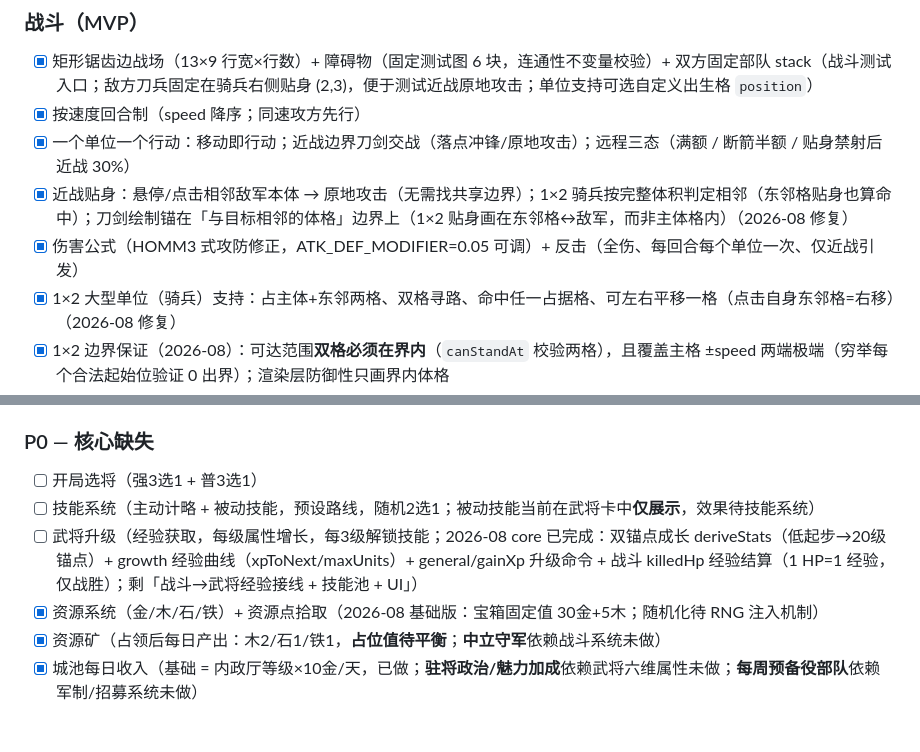
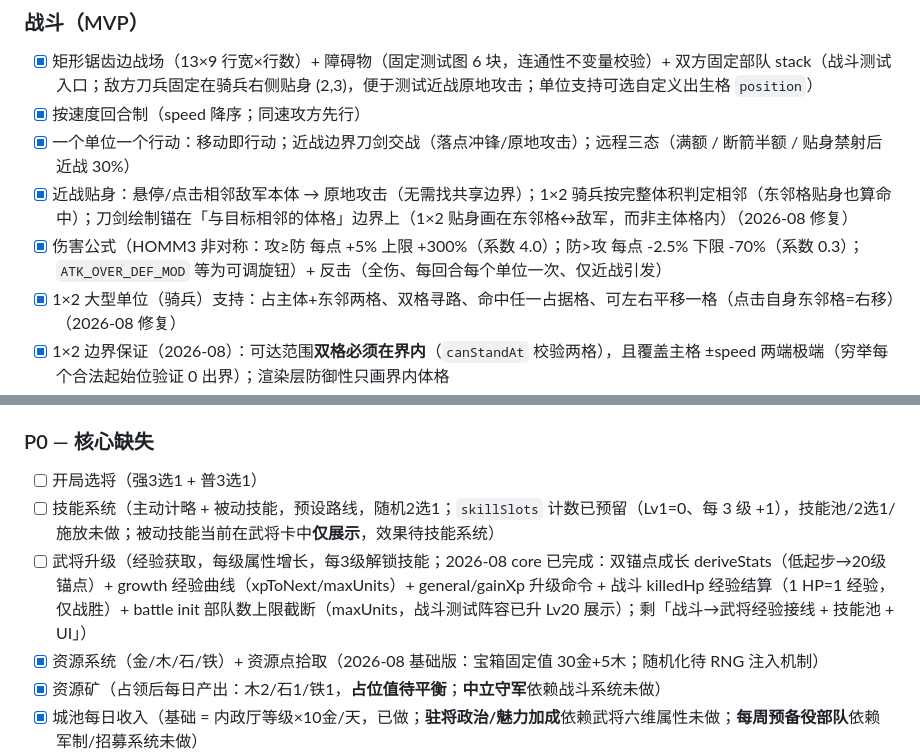
Before and after one commit to rafaellin/three-kingdoms-tactics, a Markdown page: PRD.md, 2 parts joined by grey strips. GitHub-like rendering; blank space fills up the shorter version.

```diff
--- a/PRD.md
+++ b/PRD.md
@@ -537,7 +544,7 @@ else:            战斗
 - [x] 按速度回合制（speed 降序；同速攻方先行）
 - [x] 一个单位一个行动：移动即行动；近战边界刀剑交战（落点冲锋/原地攻击）；远程三态（满额 / 断箭半额 / 贴身禁射后近战 30%）
 - [x] 近战贴身：悬停/点击相邻敌军本体 → 原地攻击（无需找共享边界）；1×2 骑兵按完整体积判定相邻（东邻格贴身也算命中）；刀剑绘制锚在「与目标相邻的体格」边界上（1×2 贴身画在东邻格↔敌军，而非主体格内）（2026-08 修复）
-- [x] 伤害公式（HOMM3 式攻防修正，ATK_DEF_MODIFIER=0.05 可调）+ 反击（全伤、每回合每个单位一次、仅近战引发）
+- [x] 伤害公式（HOMM3 非对称：攻≥防 每点 +5% 上限 +300%（系数 4.0）；防>攻 每点 -2.5% 下限 -70%（系数 0.3）；`ATK_OVER_DEF_MOD` 等为可调旋钮）+ 反击（全伤、每回合每个单位一次、仅近战引发）
 - [x] 1×2 大型单位（骑兵）支持：占主体+东邻两格、双格寻路、命中任一占据格、可左右平移一格（点击自身东邻格=右移）（2026-08 修复）
 - [x] 1×2 边界保证（2026-08）：可达范围**双格必须在界内**（`canStandAt` 校验两格），且覆盖主格 ±speed 两端极端（穷举每个合法起始位验证 0 出界）；渲染层防御性只画界内体格
 - [x] 1×2 交互完整性（2026-08）：可达高亮覆盖**完整占地**（主格+东邻格，落脚不"一脚里一脚外"）；刀剑/攻击检测按**任一体格贴敌**判定（东邻格贴敌也能冲锋/攻击，玩家与 AI 一致）；测试阵容骑兵 speed3（唯一机动单位，其余 speed1）、敌刀兵放边界 (5,3)
@@ -591,8 +598,8 @@ else:            战斗
 
 ### P0 — 核心缺失
 - [ ] 开局选将（强3选1 + 普3选1）
-- [ ] 技能系统（主动计略 + 被动技能，预设路线，随机2选1；被动技能当前在武将卡中**仅展示**，效果待技能系统）
-- [ ] 武将升级（经验获取，每级属性增长，每3级解锁技能；2026-08 core 已完成：双锚点成长 deriveStats（低起步→20级锚点）+ growth 经验曲线（xpToNext/maxUnits）+ general/gainXp 升级命令 + 战斗 killedHp 经验结算（1 HP=1 经验，仅战胜）；剩「战斗→武将经验接线 + 技能池 + UI」）
+- [ ] 技能系统（主动计略 + 被动技能，预设路线，随机2选1；`skillSlots` 计数已预留（Lv1=0、每 3 级 +1），技能池/2选1/施放未做；被动技能当前在武将卡中**仅展示**，效果待技能系统）
+- [ ] 武将升级（经验获取，每级属性增长，每3级解锁技能；2026-08 core 已完成：双锚点成长 deriveStats（低起步→20级锚点）+ growth 经验曲线（xpToNext/maxUnits）+ general/gainXp 升级命令 + 战斗 killedHp 经验结算（1 HP=1 经验，仅战胜）+ battle init 部队数上限截断（maxUnits，战斗测试阵容已升 Lv20 展示）；剩「战斗→武将经验接线 + 技能池 + UI」）
 - [x] 资源系统（金/木/石/铁）+ 资源点拾取（2026-08 基础版：宝箱固定值 30金+5木；随机化待 RNG 注入机制）
 - [x] 资源矿（占领后每日产出：木2/石1/铁1，**占位值待平衡**；**中立守军**依赖战斗系统未做）
 - [x] 城池每日收入（基础 = 内政厅等级×10金/天，已做；**驻将政治/魅力加成**依赖武将六维属性未做；**每周预备役部队**依赖军制/招募系统未做）
```
Also changed, not shown: other parts of PRD.md (+19 -12 lines).
